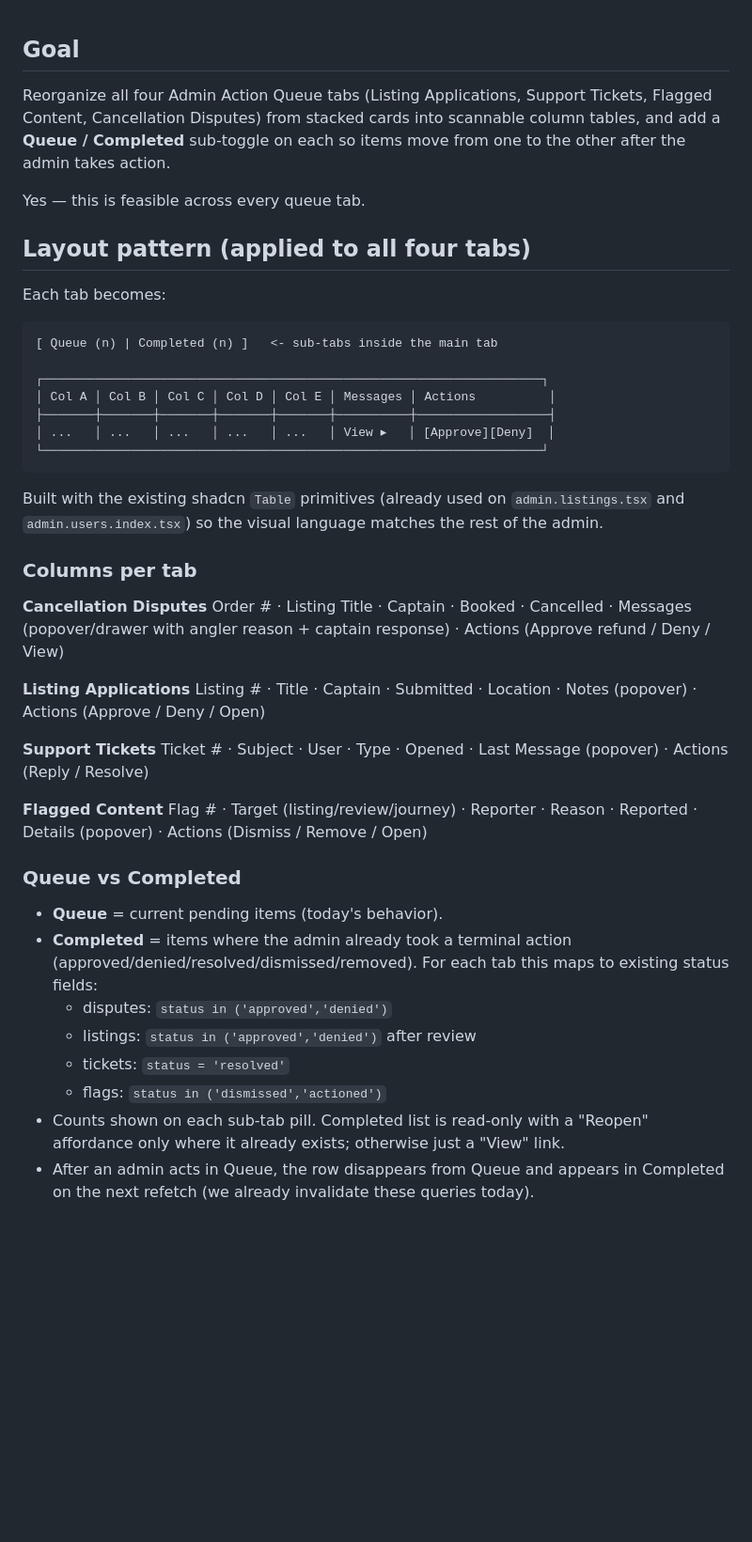
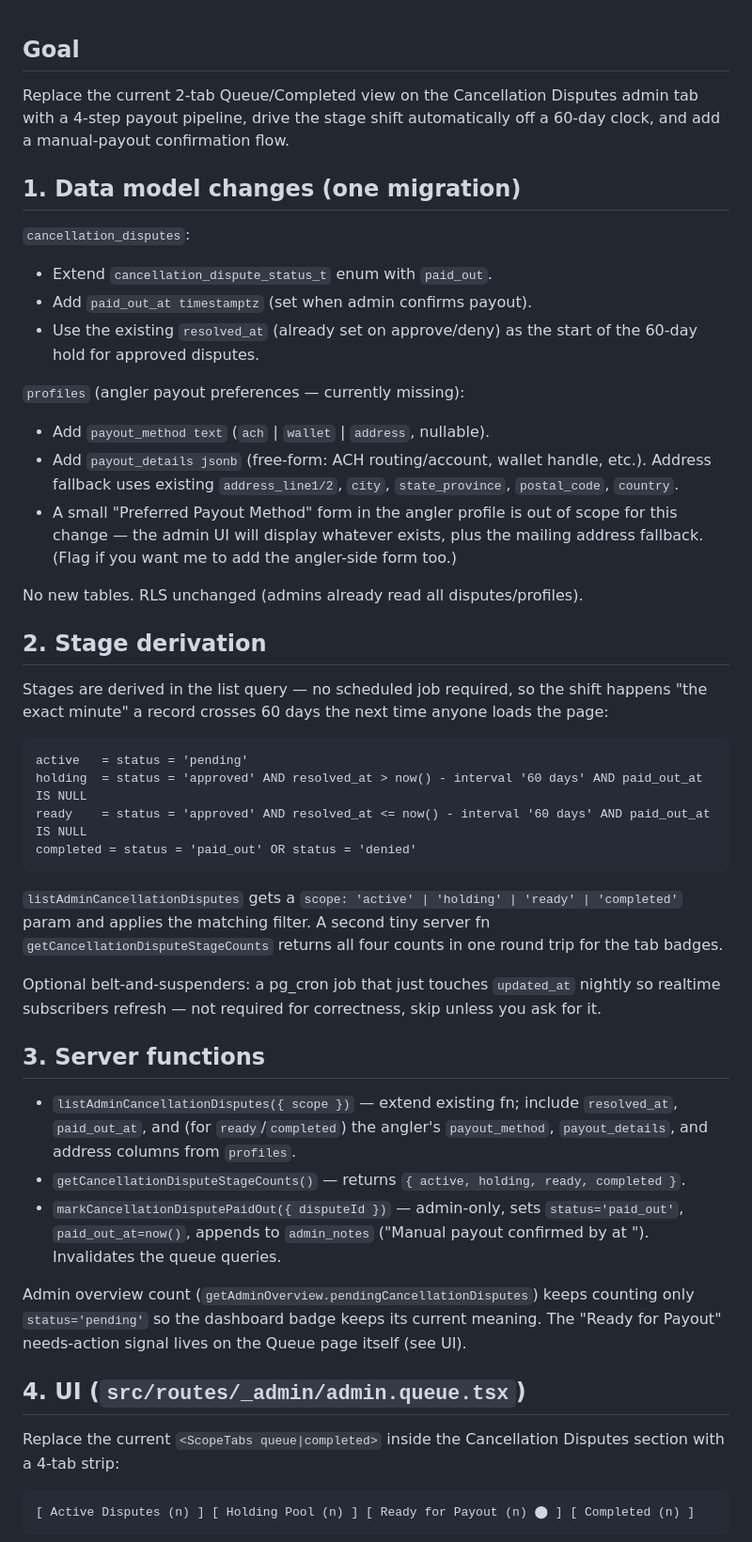
Before and after one commit to Startupabl/Fishtrippers, a Markdown page: .lovable/plan.md, the part around one of its changes. Shown at 94% size. Rendered like a GitHub page; blank space fills up the shorter version.

Commit message:
Changes
Co-authored-by: Startupabl <293786914+Startupabl@users.noreply.github.com>

````diff
--- a/.lovable/plan.md
+++ b/.lovable/plan.md
@@ -1,47 +1,48 @@
 ## Goal
+Replace the current 2-tab Queue/Completed view on the Cancellation Disputes admin tab with a 4-step payout pipeline, drive the stage shift automatically off a 60-day clock, and add a manual-payout confirmation flow.
 
-Reorganize all four Admin Action Queue tabs (Listing Applications, Support Tickets, Flagged Content, Cancellation Disputes) from stacked cards into scannable column tables, and add a **Queue / Completed** sub‑toggle on each so items move from one to the other after the admin takes action.
+## 1. Data model changes (one migration)
 
-Yes — this is feasible across every queue tab.
+`cancellation_disputes`:
+- Extend `cancellation_dispute_status_t` enum with `paid_out`.
+- Add `paid_out_at timestamptz` (set when admin confirms payout).
+- Use the existing `resolved_at` (already set on approve/deny) as the start of the 60-day hold for approved disputes.
 
-## Layout pattern (applied to all four tabs)
+`profiles` (angler payout preferences — currently missing):
+- Add `payout_method text` (`ach` | `wallet` | `address`, nullable).
+- Add `payout_details jsonb` (free-form: ACH routing/account, wallet handle, etc.). Address fallback uses existing `address_line1/2`, `city`, `state_province`, `postal_code`, `country`.
+- A small "Preferred Payout Method" form in the angler profile is out of scope for this change — the admin UI will display whatever exists, plus the mailing address fallback. (Flag if you want me to add the angler-side form too.)
 
-Each tab becomes:
+No new tables. RLS unchanged (admins already read all disputes/profiles).
+
+## 2. Stage derivation
+
+Stages are derived in the list query — no scheduled job required, so the shift happens "the exact minute" a record crosses 60 days the next time anyone loads the page:
 
 ```text
-[ Queue (n) | Completed (n) ]   <- sub-tabs inside the main tab
-
-┌────────────────────────────────────────────────────────────────────┐
-│ Col A │ Col B │ Col C │ Col D │ Col E │ Messages │ Actions          │
-├───────┼───────┼───────┼───────┼───────┼──────────┼──────────────────┤
-│ ...   │ ...   │ ...   │ ...   │ ...   │ View ▸   │ [Approve][Deny]  │
-└────────────────────────────────────────────────────────────────────┘
+active   = status = 'pending'
+holding  = status = 'approved' AND resolved_at > now() - interval '60 days' AND paid_out_at IS NULL
+ready    = status = 'approved' AND resolved_at <= now() - interval '60 days' AND paid_out_at IS NULL
+completed = status = 'paid_out' OR status = 'denied'
 ```
 
-Built with the existing shadcn `Table` primitives (already used on `admin.listings.tsx` and `admin.users.index.tsx`) so the visual language matches the rest of the admin.
+`listAdminCancellationDisputes` gets a `scope: 'active' | 'holding' | 'ready' | 'completed'` param and applies the matching filter. A second tiny server fn `getCancellationDisputeStageCounts` returns all four counts in one round trip for the tab badges.
 
-### Columns per tab
+Optional belt-and-suspenders: a pg_cron job that just touches `updated_at` nightly so realtime subscribers refresh — not required for correctness, skip unless you ask for it.
 
-**Cancellation Disputes**
-Order # · Listing Title · Captain · Booked · Cancelled · Messages (popover/drawer with angler reason + captain response) · Actions (Approve refund / Deny / View)
+## 3. Server functions
 
-**Listing Applications**
-Listing # · Title · Captain · Submitted · Location · Notes (popover) · Actions (Approve / Deny / Open)
+- `listAdminCancellationDisputes({ scope })` — extend existing fn; include `resolved_at`, `paid_out_at`, and (for `ready`/`completed`) the angler's `payout_method`, `payout_details`, and address columns from `profiles`.
+- `getCancellationDisputeStageCounts()` — returns `{ active, holding, ready, completed }`.
+- `markCancellationDisputePaidOut({ disputeId })` — admin-only, sets `status='paid_out'`, `paid_out_at=now()`, appends to `admin_notes` ("Manual payout confirmed by <admin> at <ts>"). Invalidates the queue queries.
 
-**Support Tickets**
-Ticket # · Subject · User · Type · Opened · Last Message (popover) · Actions (Reply / Resolve)
+Admin overview count (`getAdminOverview.pendingCancellationDisputes`) keeps counting only `status='pending'` so the dashboard badge keeps its current meaning. The "Ready for Payout" needs-action signal lives on the Queue page itself (see UI).
 
-**Flagged Content**
-Flag # · Target (listing/review/journey) · Reporter · Reason · Reported · Details (popover) · Actions (Dismiss / Remove / Open)
+## 4. UI (`src/routes/_admin/admin.queue.tsx`)
 
-### Queue vs Completed
+Replace the current `<ScopeTabs queue|completed>` inside the Cancellation Disputes section with a 4-tab strip:
 
-- **Queue** = current pending items (today's behavior).
-- **Completed** = items where the admin already took a terminal action (approved/denied/resolved/dismissed/removed). For each tab this maps to existing status fields:
-  - disputes: `status in ('approved','denied')`
-  - listings: `status in ('approved','denied')` after review
-  - tickets: `status = 'resolved'`
-  - flags: `status in ('dismissed','actioned')`
-- Counts shown on each sub-tab pill. Completed list is read‑only with a "Reopen" affordance only where it already exists; otherwise just a "View" link.
-- After an admin acts in Queue, the row disappears from Queue and appears in Completed on the next refetch (we already invalidate these queries today).
+```text
+[ Active Disputes (n) ] [ Holding Pool (n) ] [ Ready for Payout (n) ⬤ ] [ Completed (n) ]
+```
 
````
Also changed, not shown: other parts of .lovable/plan.md (+16 -13 lines).
